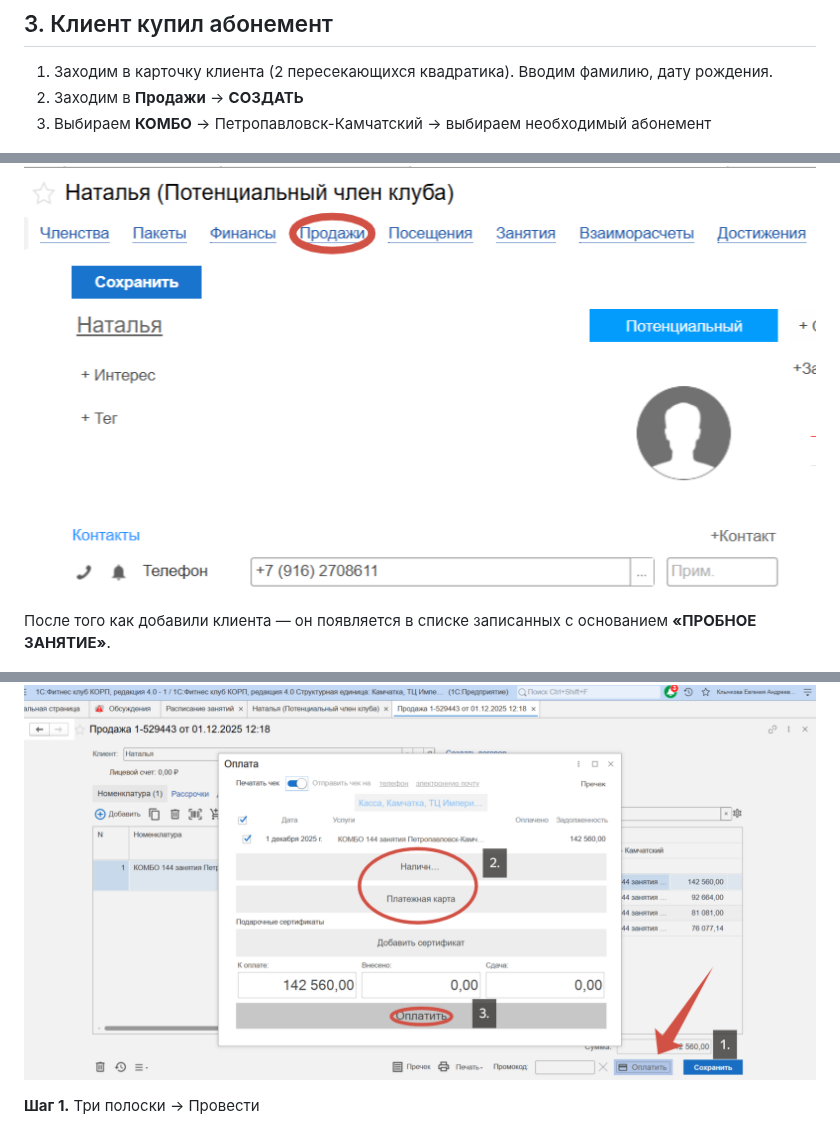
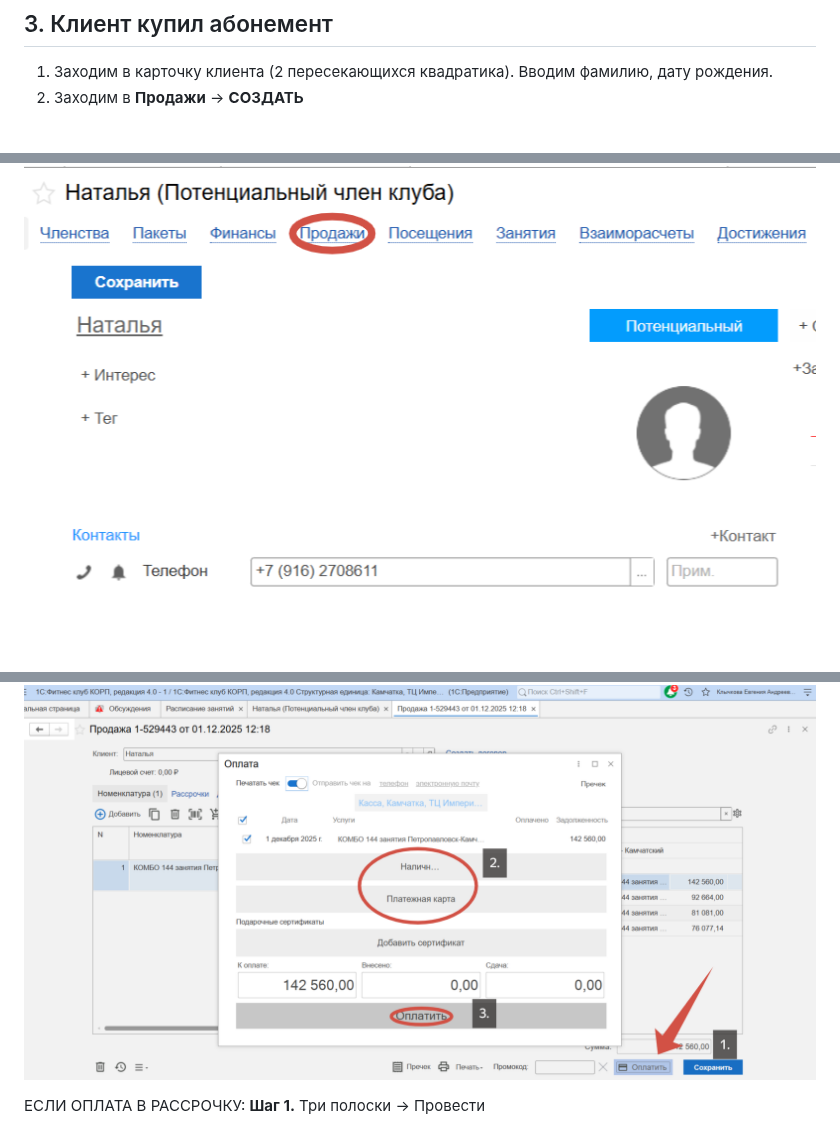
Before and after one commit to pbwork41/ls_baza_znaniy, a Markdown page: onec/1c-guide.md, 3 parts joined by grey strips. Drawn GitHub-style; blank space fills up the shorter version.

```diff
--- a/onec/1c-guide.md
+++ b/onec/1c-guide.md
@@ -44,13 +44,10 @@
 
 1. Заходим в карточку клиента (2 пересекающихся квадратика). Вводим фамилию, дату рождения.
 2. Заходим в **Продажи** → **СОЗДАТЬ**
-3. Выбираем **КОМБО** → Петропавловск-Камчатский → выбираем необходимый абонемент
 
 
 ![скриншот](https://raw.githubusercontent.com/pbwork41/ls_baza_znaniy/main/onec/images/image9.png)
 
-
-После того как добавили клиента — он появляется в списке записанных с основанием **«ПРОБНОЕ ЗАНЯТИЕ»**.
 
 ![скриншот](https://raw.githubusercontent.com/pbwork41/ls_baza_znaniy/main/onec/images/image15.png)
 
@@ -73,6 +69,7 @@
 ![скриншот](https://raw.githubusercontent.com/pbwork41/ls_baza_znaniy/main/onec/images/image13.png)
 
 
+ЕСЛИ ОПЛАТА В РАССРОЧКУ:
 **Шаг 1.** Три полоски → Провести
 
 ![скриншот](https://raw.githubusercontent.com/pbwork41/ls_baza_znaniy/main/onec/images/image17.png)
```
Also changed, not shown: other parts of onec/1c-guide.md (+3 -4 lines).
